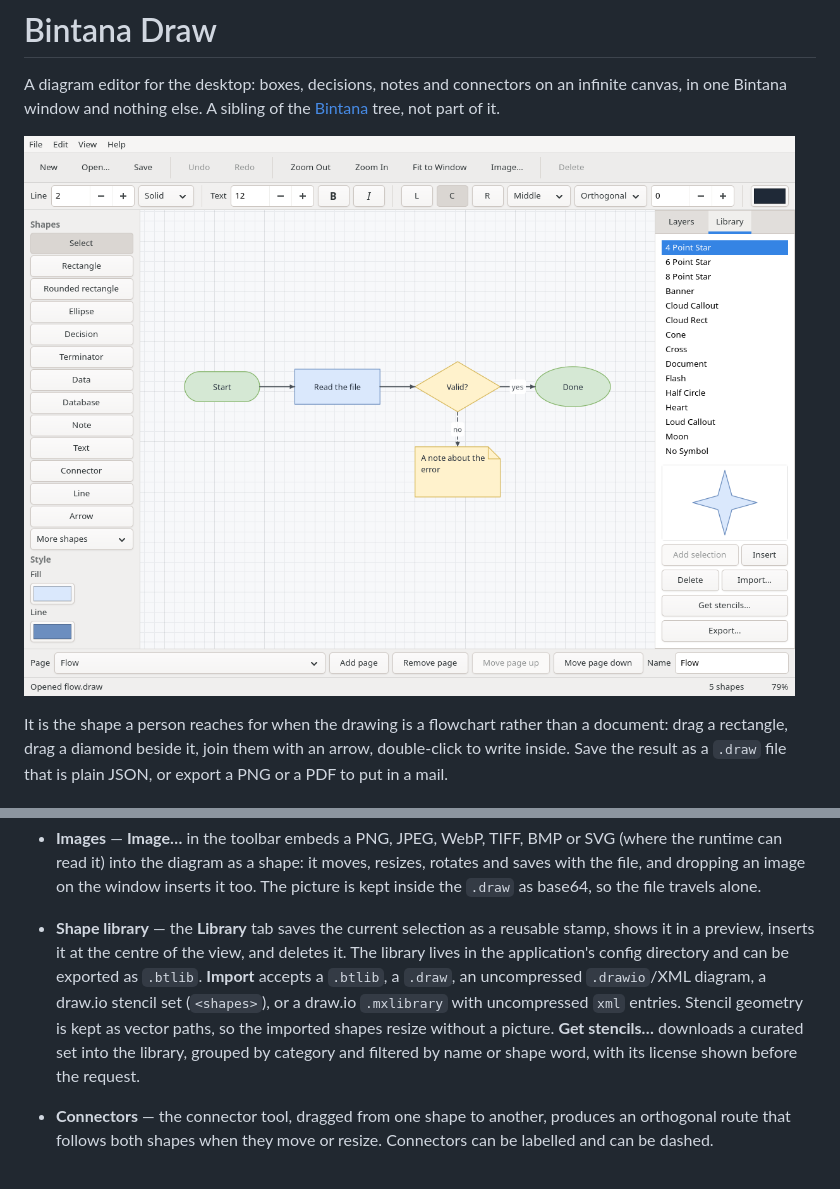
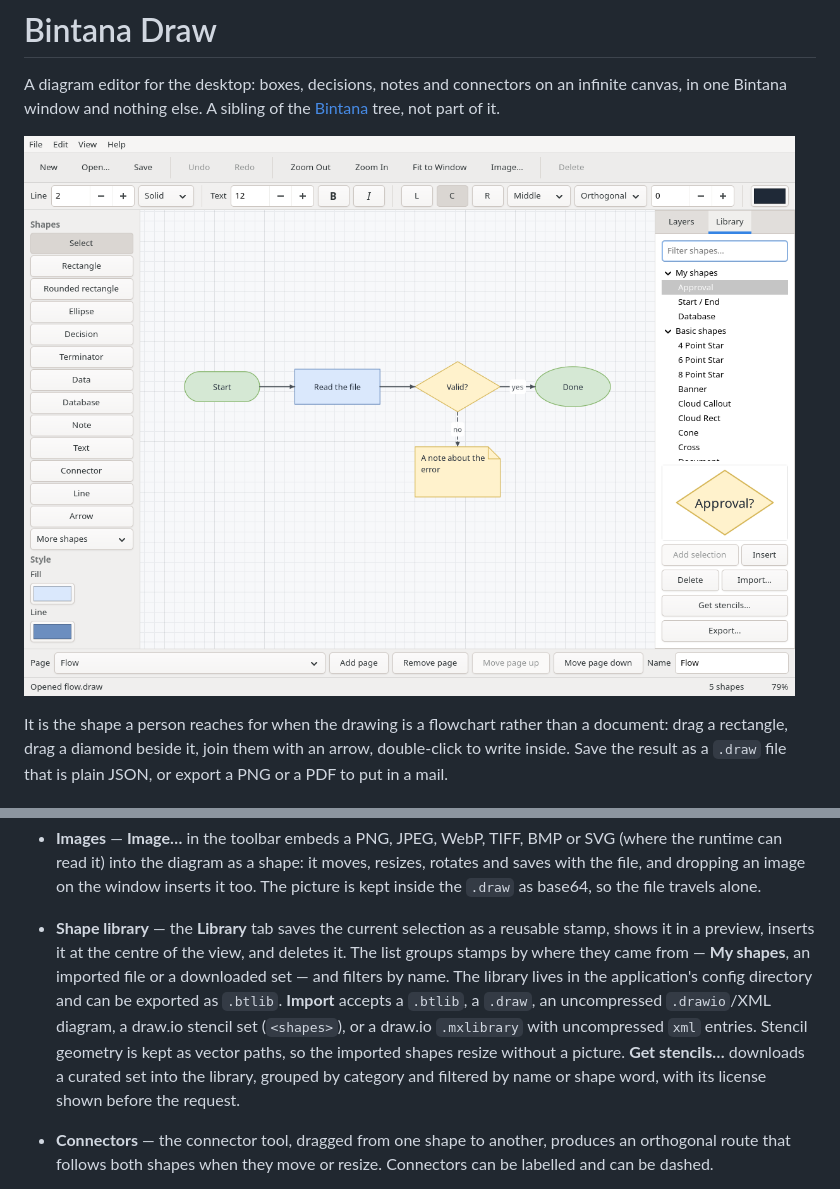
Before and after one commit to getbintana/bintana-draw, a Markdown page: README.md, 2 parts joined by grey strips. GitHub-like rendering; pictures changed too: docs/bintana-draw.png.

```diff
--- a/README.md
+++ b/README.md
@@ -41,14 +41,16 @@ The window is started with a blank canvas and the shape palette on the left.
   travels alone.
 - **Shape library** — the **Library** tab saves the current selection as a
   reusable stamp, shows it in a preview, inserts it at the centre of the view,
-  and deletes it. The library lives in the application's config directory and
-  can be exported as `.btlib`. **Import** accepts a `.btlib`, a `.draw`, an
-  uncompressed `.drawio`/XML diagram, a draw.io stencil set (`<shapes>`), or a
-  draw.io `.mxlibrary` with uncompressed `xml` entries. Stencil geometry is
-  kept as vector paths, so the imported shapes resize without a picture.
-  **Get stencils…** downloads a curated set into the library, grouped by
-  category and filtered by name or shape word, with its license shown before
-  the request.
+  and deletes it. The list groups stamps by where they came from — **My
+  shapes**, an imported file or a downloaded set — and filters by name. The
+  library lives in the application's config directory and can be exported as
+  `.btlib`. **Import** accepts a `.btlib`, a `.draw`, an uncompressed
+  `.drawio`/XML diagram, a draw.io stencil set (`<shapes>`), or a draw.io
+  `.mxlibrary` with uncompressed `xml` entries. Stencil geometry is kept as
+  vector paths, so the imported shapes resize without a picture. **Get
+  stencils…** downloads a curated set into the library, grouped by category
+  and filtered by name or shape word, with its license shown before the
+  request.
 
 - **Connectors** — the connector tool, dragged from one shape to another,
   produces an orthogonal route that follows both shapes when they move or
```
Also changed, not shown: AGENTS.md (+9 -6 lines), 5 other files.
